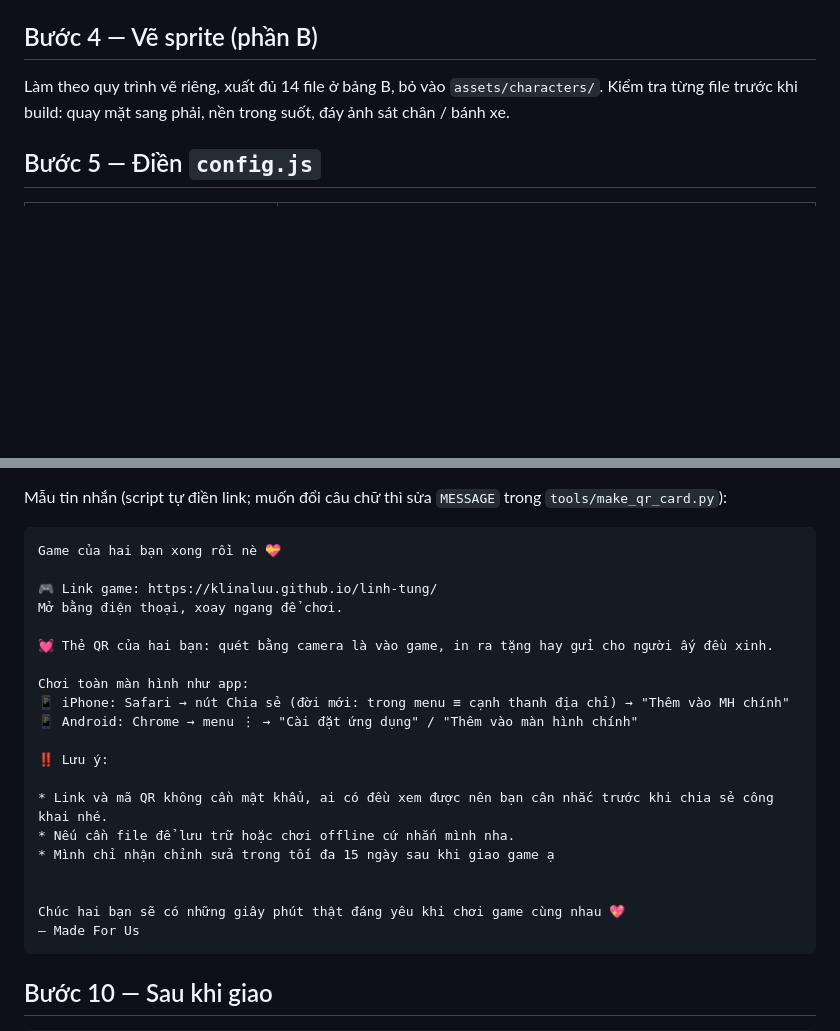
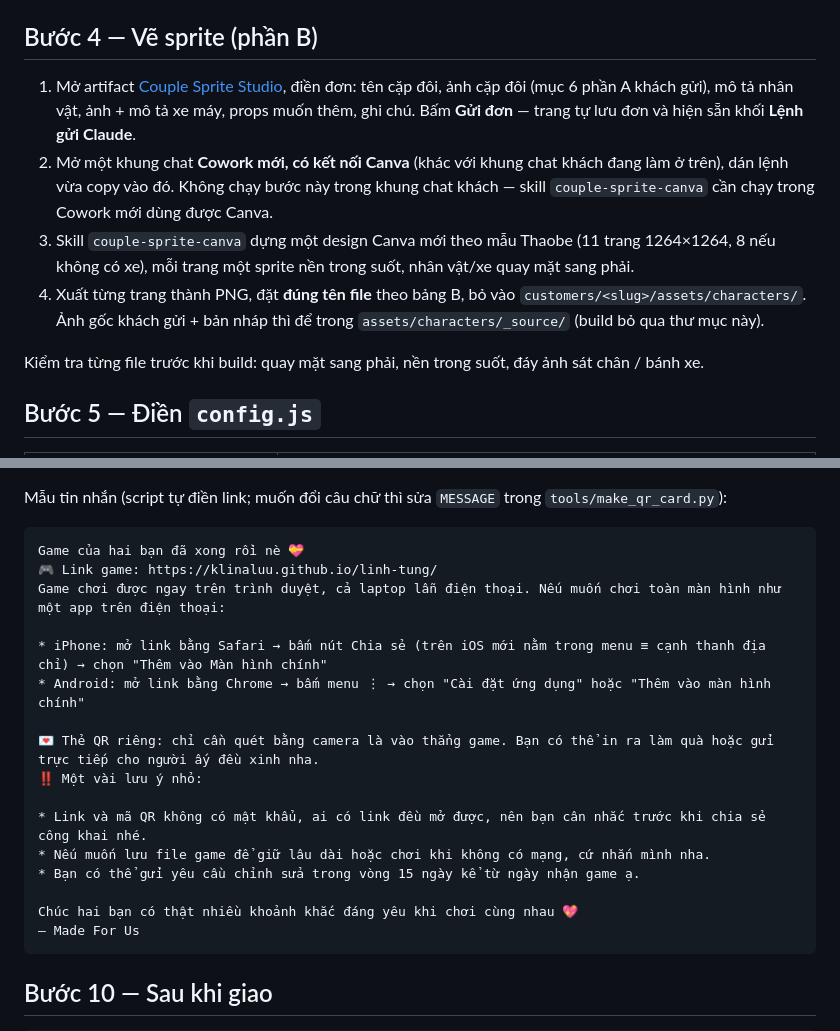
Before and after one commit to Klinaluu/Madeforus, a Markdown page: docs/workflow.md, 2 parts joined by grey strips. Rendered like a GitHub page; blank space fills up the shorter version.

Commit message:
Document the Couple Sprite Studio + Canva Cowork step in the customer workflow
Bước 4 (vẽ sprite) and the new-customer-chat.md table only said "làm
theo quy trình vẽ riêng" with no concrete steps. Added the actual flow:
fill the Couple Sprite Studio order form (artifact), copy its generated
command, paste it into a separate Cowork chat connected to Canva (the
couple-sprite-canva skill needs that connector, so it can't run in the
customer's own chat), then export the resulting Canva pages into
assets/characters/.

Also fixed workflow.md's Bước 9 sample handoff message, which still had
the old copy from before the make_qr_card.py MESSAGE rewrite, and a
stale "Bước 5" checklist reference in new-customer-chat.md that should
have pointed at Bước 7.

````diff
--- a/docs/workflow.md
+++ b/docs/workflow.md
@@ -107,7 +107,19 @@ Sinh ra `customers/linh-tung/` gồm `brief.md` (checklist tư liệu A + B ở
 
 ## Bước 4 — Vẽ sprite (phần B)
 
-Làm theo quy trình vẽ riêng, xuất đủ 14 file ở bảng B, bỏ vào `assets/characters/`.
+1. Mở artifact [Couple Sprite Studio](https://claude.ai/artifact/AtEVsFCuePXKtreWRceo2L),
+   điền đơn: tên cặp đôi, ảnh cặp đôi (mục 6 phần A khách gửi), mô tả nhân vật, ảnh + mô tả
+   xe máy, props muốn thêm, ghi chú. Bấm **Gửi đơn** — trang tự lưu đơn và hiện sẵn khối
+   **Lệnh gửi Claude**.
+2. Mở một khung chat **Cowork mới, có kết nối Canva** (khác với khung chat khách đang làm
+   ở trên), dán lệnh vừa copy vào đó. Không chạy bước này trong khung chat khách — skill
+   `couple-sprite-canva` cần chạy trong Cowork mới dùng được Canva.
+3. Skill `couple-sprite-canva` dựng một design Canva mới theo mẫu Thaobe (11 trang 1264×1264,
+   8 nếu không có xe), mỗi trang một sprite nền trong suốt, nhân vật/xe quay mặt sang phải.
+4. Xuất từng trang thành PNG, đặt **đúng tên file** theo bảng B, bỏ vào
+   `customers/<slug>/assets/characters/`. Ảnh gốc khách gửi + bản nháp thì để trong
+   `assets/characters/_source/` (build bỏ qua thư mục này).
+
 Kiểm tra từng file trước khi build: quay mặt sang phải, nền trong suốt, đáy ảnh sát chân /
 bánh xe.
 
@@ -200,25 +212,21 @@ Mẫu tin nhắn (script tự điền link; muốn đổi câu chữ thì sửa
 `tools/make_qr_card.py`):
 
 ```
-Game của hai bạn xong rồi nè 💝
+Game của hai bạn đã xong rồi nè 💝
+🎮 Link game: https://klinaluu.github.io/linh-tung/
+Game chơi được ngay trên trình duyệt, cả laptop lẫn điện thoại. Nếu muốn chơi toàn màn hình như một app trên điện thoại:
 
-🎮 Link game: https://klinaluu.github.io/linh-tung/
-Mở bằng điện thoại, xoay ngang để chơi.
+* iPhone: mở link bằng Safari → bấm nút Chia sẻ (trên iOS mới nằm trong menu ≡ cạnh thanh địa chỉ) → chọn "Thêm vào Màn hình chính"
+* Android: mở link bằng Chrome → bấm menu ⋮ → chọn "Cài đặt ứng dụng" hoặc "Thêm vào màn hình chính"
 
-💓 Thẻ QR của hai bạn: quét bằng camera là vào game, in ra tặng hay gửi cho người ấy đều xinh.
+💌 Thẻ QR riêng: chỉ cần quét bằng camera là vào thẳng game. Bạn có thể in ra làm quà hoặc gửi trực tiếp cho người ấy đều xinh nha.
+‼️ Một vài lưu ý nhỏ:
 
-Chơi toàn màn hình như app:
-📱 iPhone: Safari → nút Chia sẻ (đời mới: trong menu ≡ cạnh thanh địa chỉ) → "Thêm vào MH chính"
-📱 Android: Chrome → menu ⋮ → "Cài đặt ứng dụng" / "Thêm vào màn hình chính"
+* Link và mã QR không có mật khẩu, ai có link đều mở được, nên bạn cân nhắc trước khi chia sẻ công khai nhé.
+* Nếu muốn lưu file game để giữ lâu dài hoặc chơi khi không có mạng, cứ nhắn mình nha.
+* Bạn có thể gửi yêu cầu chỉnh sửa trong vòng 15 ngày kể từ ngày nhận game ạ.
 
-‼️ Lưu ý:
-
-* Link và mã QR không cần mật khẩu, ai có đều xem được nên bạn cân nhắc trước khi chia sẻ công khai nhé.
-* Nếu cần file để lưu trữ hoặc chơi offline cứ nhắn mình nha.
-* Mình chỉ nhận chỉnh sửa trong tối đa 15 ngày sau khi giao game ạ
-
-
-Chúc hai bạn sẽ có những giây phút thật đáng yêu khi chơi game cùng nhau 💖
+Chúc hai bạn có thật nhiều khoảnh khắc đáng yêu khi chơi cùng nhau 💖
 — Made For Us
 ```
 
````
Also changed, not shown: docs/new-customer-chat.md (+4 -2 lines).
